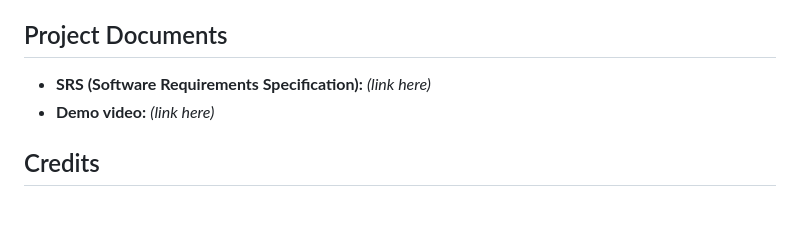
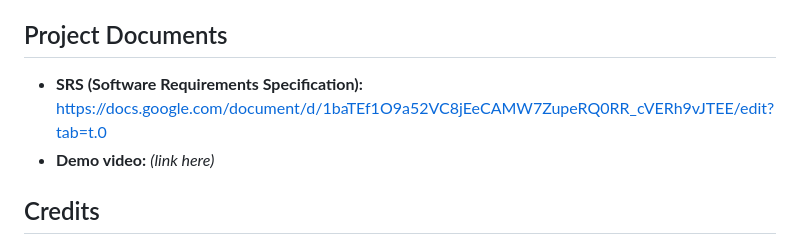
Before and after one commit to Dedine-Mukabucyana/Vugana-App-Summative, a Markdown page: README.md, the part around the change. Rendered like a GitHub page; blank space fills up the shorter version.

Commit message:
Update SRS link in README.md

```diff
--- a/README.md
+++ b/README.md
@@ -70,7 +70,7 @@ A production version would need a real backend (API + database + authentication)
 
 ## Project Documents
 
-- **SRS (Software Requirements Specification):** *(link here)*
+- **SRS (Software Requirements Specification):** https://docs.google.com/document/d/1baTEf1O9a52VC8jEeCAMW7ZupeRQ0RR_cVERh9vJTEE/edit?tab=t.0
 - **Demo video:** *(link here)*
 
 ## Credits
```
